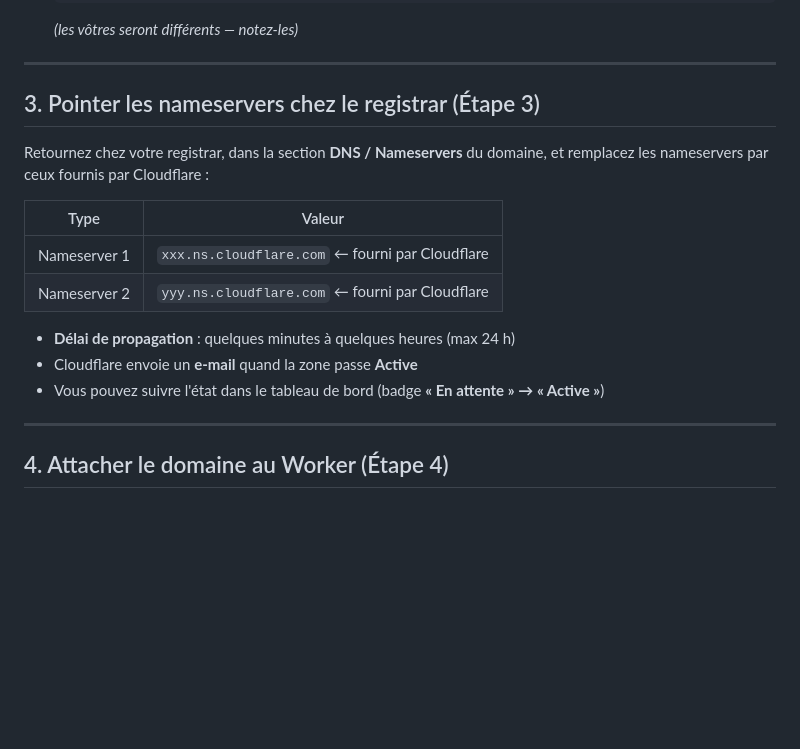
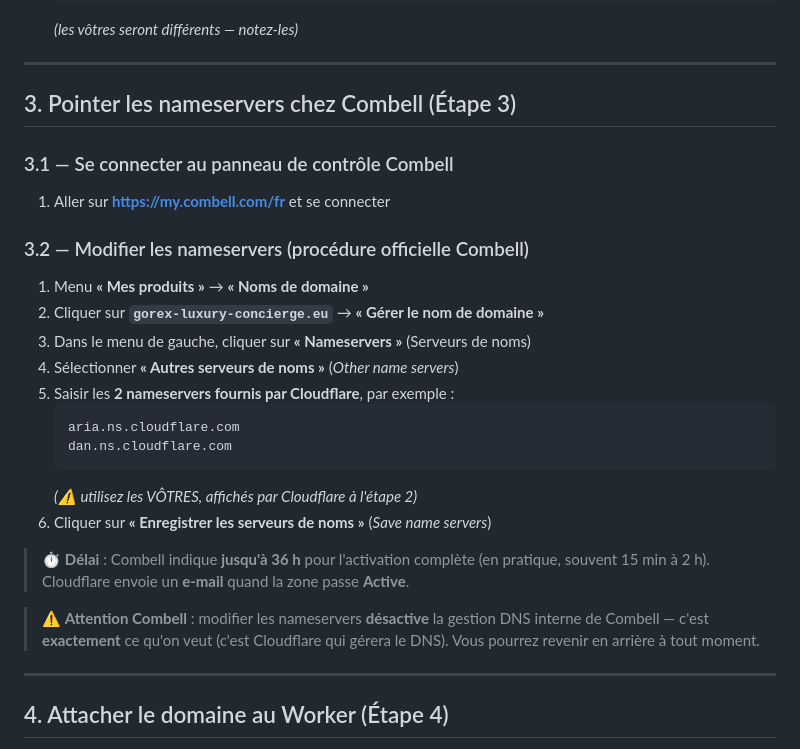
Before and after one commit to igordasilvaug-svg/gorex-luxury-concierge, a Markdown page: deploy/web-worker/GUIDE_DOMAINE_LUXURY_CONCIERGE.md, the part around one of its changes. GitHub-like rendering; blank space fills up the shorter version.

````diff
--- a/deploy/web-worker/GUIDE_DOMAINE_LUXURY_CONCIERGE.md
+++ b/deploy/web-worker/GUIDE_DOMAINE_LUXURY_CONCIERGE.md
@@ -64,19 +72,31 @@ Choisissez un bureau d'enregistrement (registrar) :
 
 ---
 
-## 3. Pointer les nameservers chez le registrar (Étape 3)
+## 3. Pointer les nameservers chez Combell (Étape 3)
 
-Retournez chez votre registrar, dans la section **DNS / Nameservers** du domaine,
-et remplacez les nameservers par ceux fournis par Cloudflare :
+### 3.1 — Se connecter au panneau de contrôle Combell
+1. Aller sur **https://my.combell.com/fr** et se connecter
 
-| Type | Valeur |
-|---|---|
-| Nameserver 1 | `xxx.ns.cloudflare.com` ← fourni par Cloudflare |
-| Nameserver 2 | `yyy.ns.cloudflare.com` ← fourni par Cloudflare |
+### 3.2 — Modifier les nameservers (procédure officielle Combell)
+1. Menu **« Mes produits »** → **« Noms de domaine »**
+2. Cliquer sur **`gorex-luxury-concierge.eu`** → **« Gérer le nom de domaine »**
+3. Dans le menu de gauche, cliquer sur **« Nameservers »** (Serveurs de noms)
+4. Sélectionner **« Autres serveurs de noms »** (*Other name servers*)
+5. Saisir les **2 nameservers fournis par Cloudflare**, par exemple :
+   ```
+   aria.ns.cloudflare.com
+   dan.ns.cloudflare.com
+   ```
+   *(⚠️ utilisez les VÔTRES, affichés par Cloudflare à l'étape 2)*
+6. Cliquer sur **« Enregistrer les serveurs de noms »** (*Save name servers*)
 
-- **Délai de propagation** : quelques minutes à quelques heures (max 24 h)
-- Cloudflare envoie un **e-mail** quand la zone passe **Active**
-- Vous pouvez suivre l'état dans le tableau de bord (badge **« En attente » → « Active »**)
+> ⏱️ **Délai** : Combell indique **jusqu'à 36 h** pour l'activation complète
+> (en pratique, souvent 15 min à 2 h). Cloudflare envoie un **e-mail** quand la
+> zone passe **Active**.
+
+> ⚠️ **Attention Combell** : modifier les nameservers **désactive** la gestion DNS
+> interne de Combell — c'est **exactement** ce qu'on veut (c'est Cloudflare qui
+> gérera le DNS). Vous pourrez revenir en arrière à tout moment.
 
 ---
 
````
Also changed, not shown: other parts of deploy/web-worker/GUIDE_DOMAINE_LUXURY_CONCIERGE.md (+67 -34 lines).
